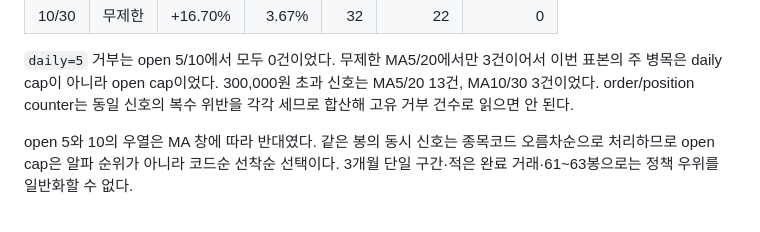
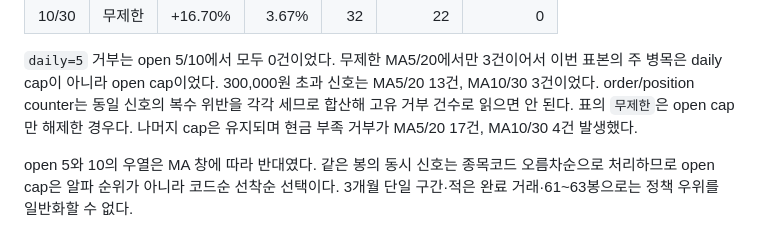
Before and after one commit to hunchulchoi/toss-trader, a Markdown page: docs/2026-08-14/hypothesis-backtest.md, the part around the change. Rendered like a GitHub page.

Commit message:
docs(strategy): clarify uncapped cash rejects

```diff
--- a/docs/2026-08-14/hypothesis-backtest.md
+++ b/docs/2026-08-14/hypothesis-backtest.md
@@ -99,6 +99,8 @@ walk-forward 비교하는 것이다.
 이번 표본의 주 병목은 daily cap이 아니라 open cap이었다. 300,000원 초과
 신호는 MA5/20 13건, MA10/30 3건이었다. order/position counter는 동일 신호의
 복수 위반을 각각 세므로 합산해 고유 거부 건수로 읽으면 안 된다.
+표의 `무제한`은 open cap만 해제한 경우다. 나머지 cap은 유지되며 현금 부족
+거부가 MA5/20 17건, MA10/30 4건 발생했다.
 
 open 5와 10의 우열은 MA 창에 따라 반대였다. 같은 봉의 동시 신호는 종목코드
 오름차순으로 처리하므로 open cap은 알파 순위가 아니라 코드순 선착순 선택이다.
```
